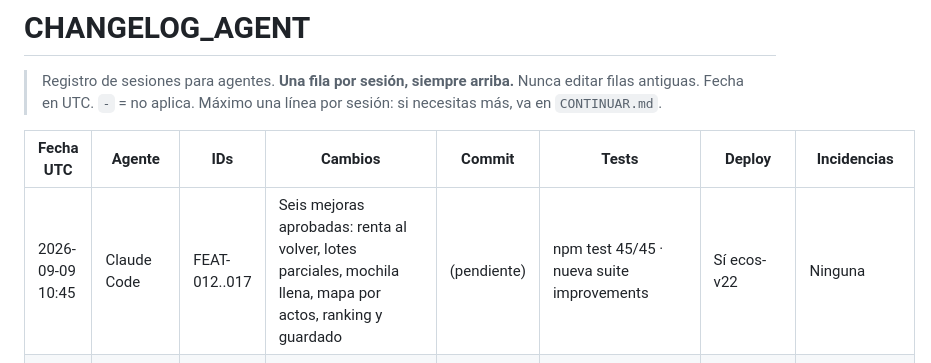
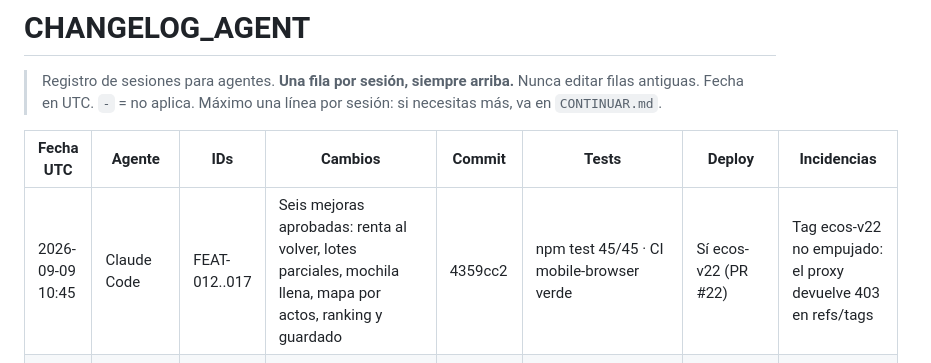
Before and after one commit to BlavionTeam/lito-lab, a Markdown page: CHANGELOG_AGENT.md, the part around the change. GitHub-like rendering.

```diff
--- a/CHANGELOG_AGENT.md
+++ b/CHANGELOG_AGENT.md
@@ -5,7 +5,7 @@
 
 | Fecha UTC | Agente | IDs | Cambios | Commit | Tests | Deploy | Incidencias |
 | --- | --- | --- | --- | --- | --- | --- | --- |
-| 2026-09-09 10:45 | Claude Code | FEAT-012..017 | Seis mejoras aprobadas: renta al volver, lotes parciales, mochila llena, mapa por actos, ranking y guardado | (pendiente) | npm test 45/45 · nueva suite improvements | Sí ecos-v22 | Ninguna |
+| 2026-09-09 10:45 | Claude Code | FEAT-012..017 | Seis mejoras aprobadas: renta al volver, lotes parciales, mochila llena, mapa por actos, ranking y guardado | 4359cc2 | npm test 45/45 · CI mobile-browser verde | Sí ecos-v22 (PR #22) | Tag ecos-v22 no empujado: el proxy devuelve 403 en refs/tags |
 | 2026-09-09 07:20 | Claude Code | BUG-005..010 | Caza de defectos: arranque a prueba de saves rotos, mob dorado, HUD, teclado, viaje y candado | e8befb7 | npm test 39/39 · CI mobile-browser verde | Sí ecos-v21 (PR #20) | Tag ecos-v21 no empujado: el proxy corta la conexión |
 | 2026-09-08 21:40 | sesión Claude Code | BUG-004 | ecos-v20: el combate medía en vh dentro de un layout dvh y recortaba la fila de zona en iOS; moneda con glifo real | 21ed28d | check + 34 comprobaciones | Sí ecos-v20 | Confirmado en el iPhone que lo reportó; el CI ya lo mide a 393x759 |
 | 2026-09-08 20:55 | sesión Claude Code | TECH-004, FEAT-008, FEAT-009, FEAT-010, FEAT-011, BUG-002, BUG-003 | ecos-v19: cuenta admin oculta del ranking, puesto propio, cambio de PIN, candado de objetos, progreso de desbloqueo y arreglos de iOS | 47008ea | check + 33 comprobaciones + CI de navegador ampliado + pruebas SQL en el backend real | Sí ecos-v19 | Pinch bloqueado a coste de accesibilidad; falta iPhone físico |
```
Also changed, not shown: CONTINUAR.md (+8 -6 lines).
